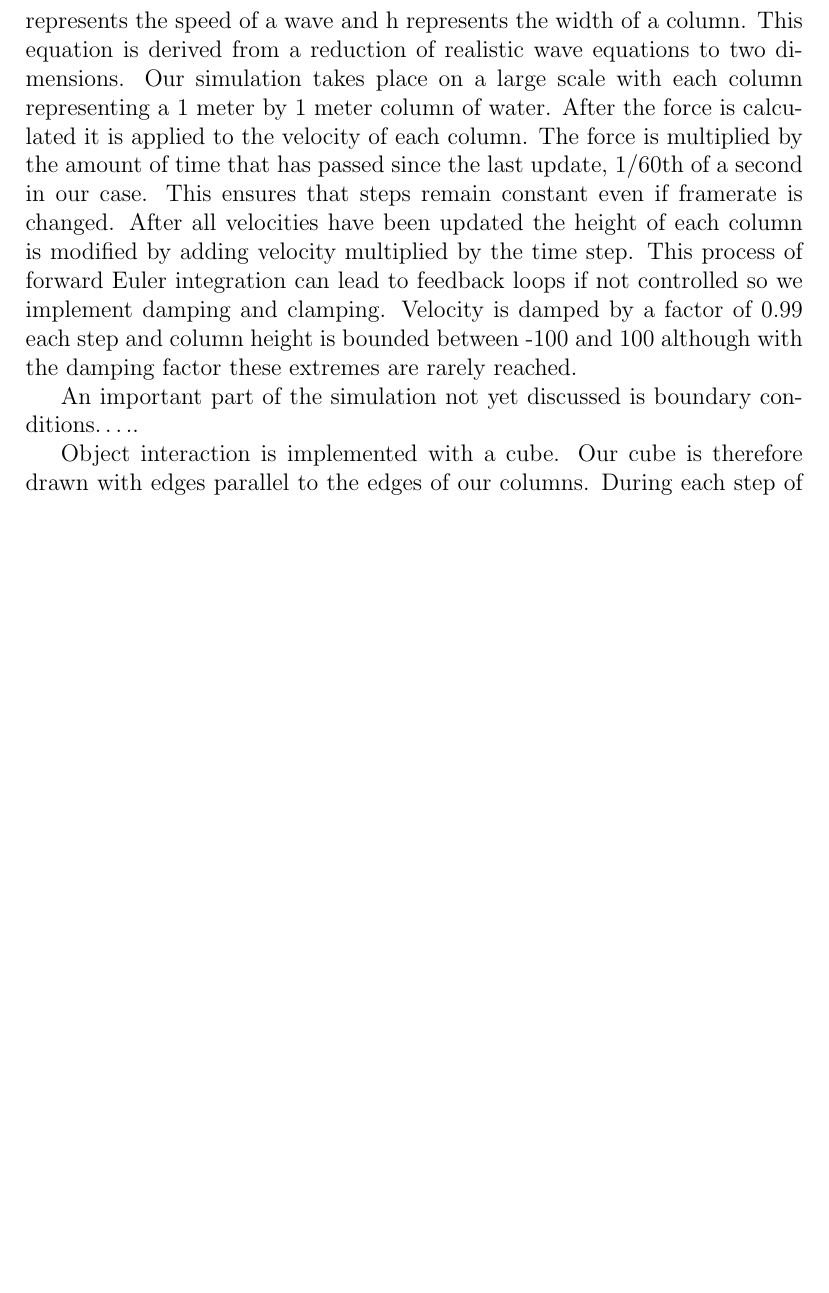
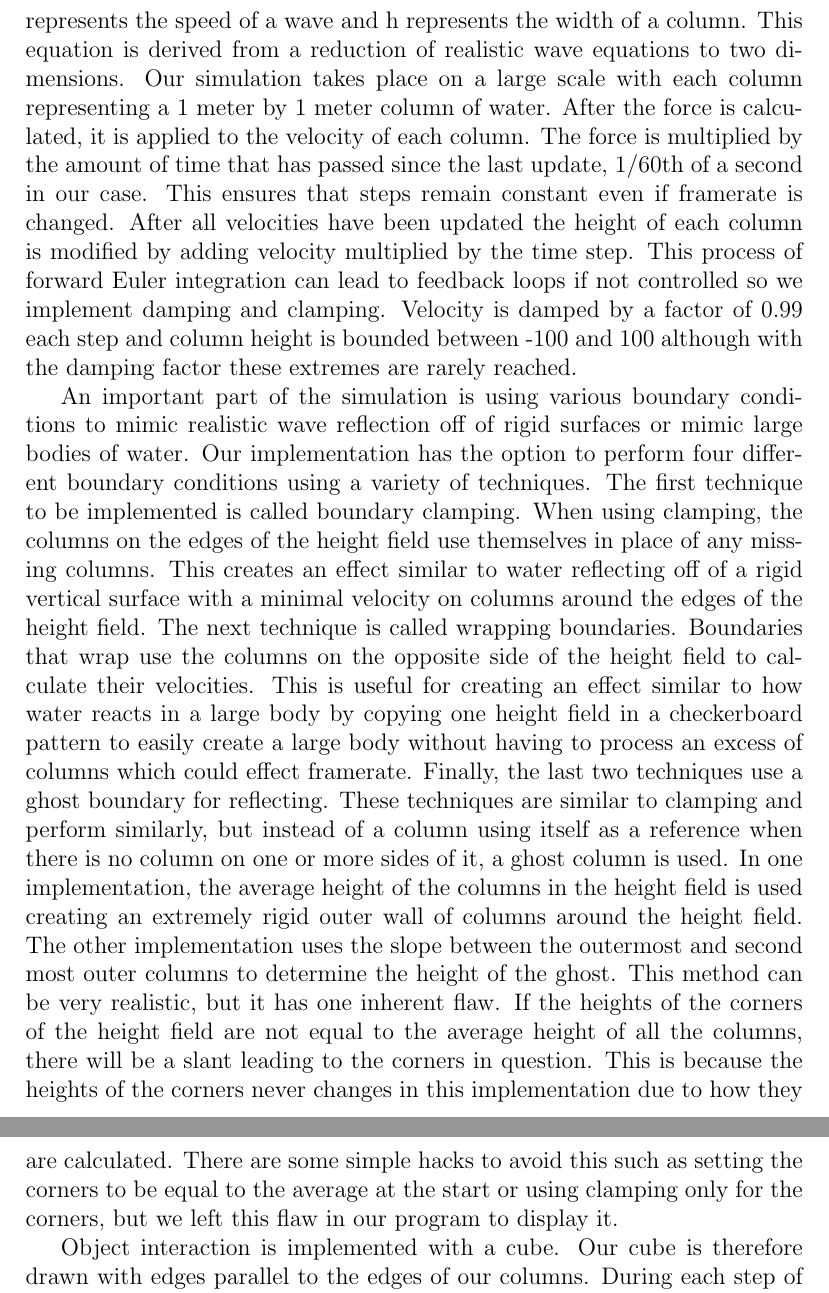
Before and after one commit to afilliat/Water-Graphics, a LaTeX document (FinalReport/FinalReport.tex): part of page 3 of 5 before the commit and two parts of pages 3 and 4 of 6 after it, the two joined at a grey line, cut so that both start at the same text, the shorter picture padded with empty space. Compiled offline with pdfLaTeX.

Commit message:
paragraph about boundary conditions

```diff
--- a/FinalReport/FinalReport.tex
+++ b/FinalReport/FinalReport.tex
@@ -31,4 +31,3 @@ Go into technical detail about the challenges in this area. What specifically ma
 
 \section{Problem Solution}
 
-Any water simulation has two primary parts, the water movement and the water lighting.  Our implementation focuses on water movement.  The height field information is stored in two, two dimensional arrays.  One for column height and one for column velocity.  These columns are updated each frame.  Each column calculates the force on it due to the four surrounding columns with the equation, f = c2*(u[i+1,j]+u[i-1,j]+u[i,j+1]+u[i,j-1]– 4u[i,j])/h2.  C represents the speed of a wave and h represents the width of a column.  This equation is derived from a reduction of realistic wave equations to two dimensions.  Our simulation takes place on a large scale with each column representing a 1 meter by 1 meter column of water.  After the force is calculated it is applied to the velocity of each column.  The force is multiplied by the amount of time that has passed since the last update, 1/60th of a second in our case.  This ensures that steps remain constant even if framerate is changed.  After all velocities have been updated the height of each column is modified by adding velocity multiplied by the time step.  This process of forward Euler integration can lead to feedback loops if not controlled so we implement damping and clamping.  Velocity is damped by a factor of 0.99 each step and column height is bounded between -100 and 100 although with the damping factor these extremes are rarely reached.
@@ -35,5 +40,45 @@ Any water simulation has two primary parts, the water movement and the water lig
+represents the speed of a wave and h represents the width of a column.  This
+equation is derived from a reduction of realistic wave equations to two
+dimensions.  Our simulation takes place on a large scale with each column
+representing a 1 meter by 1 meter column of water.  After the force is
+calculated, it is applied to the velocity of each column.  The force is
+multiplied by the amount of time that has passed since the last update, 1/60th
+of a second in our case.  This ensures that steps remain constant even if
+framerate is changed.  After all velocities have been updated the height of
+each column is modified by adding velocity multiplied by the time step.  This
+process of forward Euler integration can lead to feedback loops if not
+controlled so we implement damping and clamping.  Velocity is damped by a
+factor of 0.99 each step and column height is bounded between -100 and 100
+although with the damping factor these extremes are rarely reached.
 
-An important part of the simulation not yet discussed is boundary conditions…..
+An important part of the simulation is using various boundary conditions to
+mimic realistic wave reflection off of rigid surfaces or mimic large bodies of
+water. Our implementation has the option to perform four different boundary
+conditions using a variety of techniques. The first technique to be implemented
+is called boundary clamping. When using clamping, the columns on the edges of
+the height field use themselves in place of any missing columns. This creates
+an effect similar to water reflecting off of a rigid vertical surface with a
+minimal velocity on columns around the edges of the height field. The next
+technique is called wrapping boundaries. Boundaries that wrap use the columns
+on the opposite side of the height field to calculate their velocities. This is
+useful for creating an effect similar to how water reacts in a large body by
+copying one height field in a checkerboard pattern to easily create a large
+body without having to process an excess of columns which could effect
+framerate. Finally, the last two techniques use a ghost boundary for
+reflecting. These techniques are similar to clamping and perform similarly, but
+instead of a column using itself as a reference when there is no column on one
+or more sides of it, a ghost column is used. In one implementation, the average
+height of the columns in the height field is used creating an extremely rigid
+outer wall of columns around the height field. The other implementation uses
+the slope between the outermost and second most outer columns to determine the
+height of the ghost. This method can be very realistic, but it has one inherent
+flaw. If the heights of the corners of the height field are not equal to the
+average height of all the columns, there will be a slant leading to the corners
+in question. This is because the heights of the corners never changes in this
+implementation due to how they are calculated. There are some simple hacks to
+avoid this such as setting the corners to be equal to the average at the start
+or using clamping only for the corners, but we left this flaw in our program to
+display it.
 
 Object interaction is implemented with a cube.  Our cube is therefore drawn with edges parallel to the edges of our columns.  During each step of the simulation we find the location of the corners of the cube with respect to the indices of our columns.  This allows us to compare the cubes height with that of the water.  By subtracting the height of the base of the cube from the height of the water and clamping between 0 and cube width we calculate the amount of water displaced by the cube.  The displacement of each column is stored in another 2-dimensional array and by comparing the new displacement with the old we are able to calculate the change in displacement of water by the cube.  Once the total displacement and the change in displacement are known these values are used to calculate the force on the cube and the change in water level around the cube respectively.  Any change in displaced water is added or subtracted directly to the columns surrounding the cube.  Our height field inside the cube is not modified allowing water to cover the cube should it fall below the water level.  Because the height field is not modified on the inside of the cube a feedback loop can occur.  The displaced water is added to the surrounding columns which flow inward increasing the amount of displaced water by the cube, adding more water to the surrounding columns.  This was solved in two ways.  The first option sets the height of each internal column to halfway up the cube.  This allows the following update due to column velocity to pull a column above the cube and prevents the feedback loop but gives the water a much more viscous appearance with it clinging to the cube, creating depressions and mounds in the surface when the cube is dropped and raised respectively.  The second option is to use the average water level instead of the local column height.  This leads to realistic simulations when the water is relatively flat but leads to disconnected water ripples and cube movement if the surface is far above or below average at that location.  Once the water is updated the cube is moved using Forward Euler integration and standard physics equations.  Force due to water is calculated with density*gravity*displacement and both it and gravity are applied to velocity and then velocity to cube location.
 
```
Also changed, not shown: FinalReport/FinalReport.pdf (added), FinalReport/FinalReport.tex (6 more changed lines).
